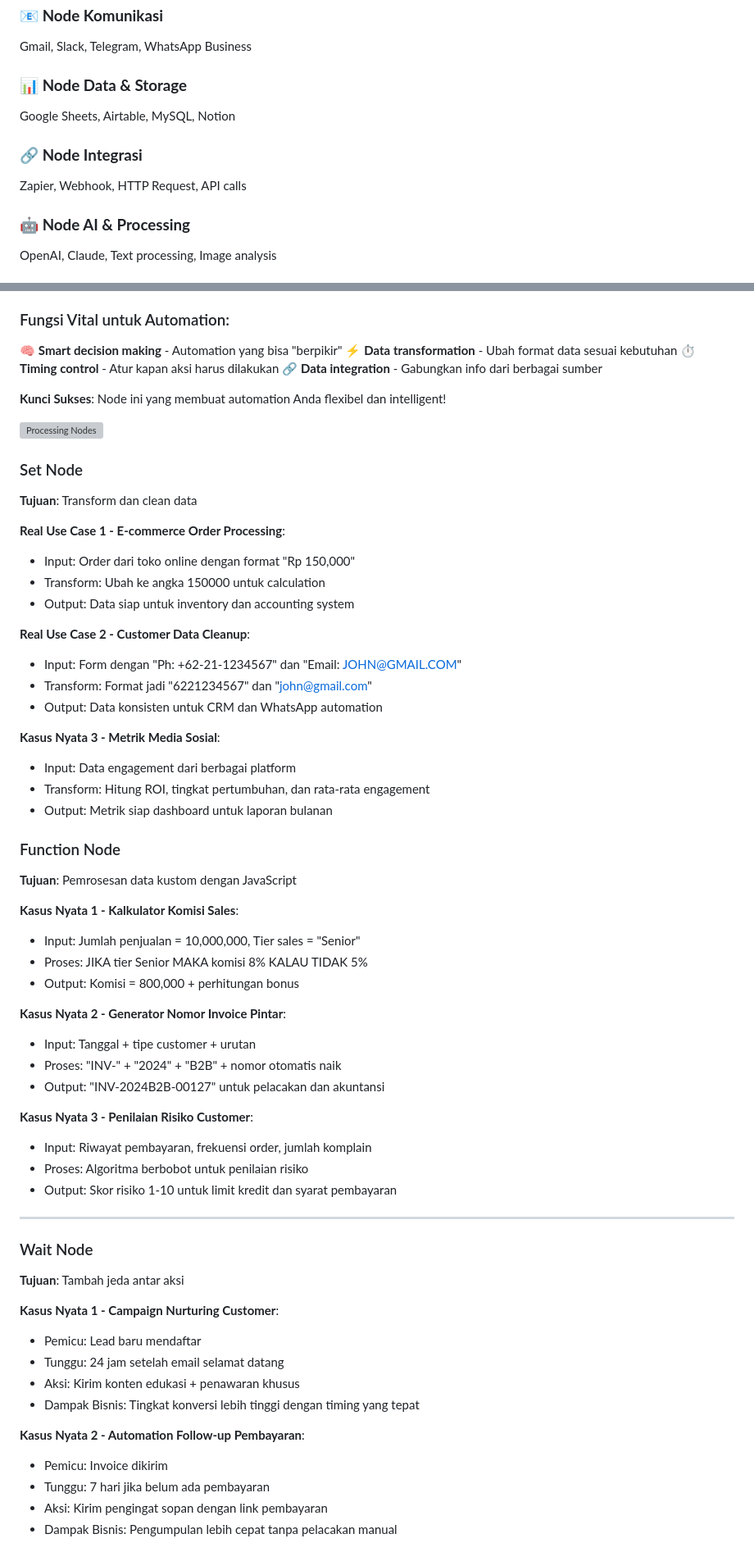
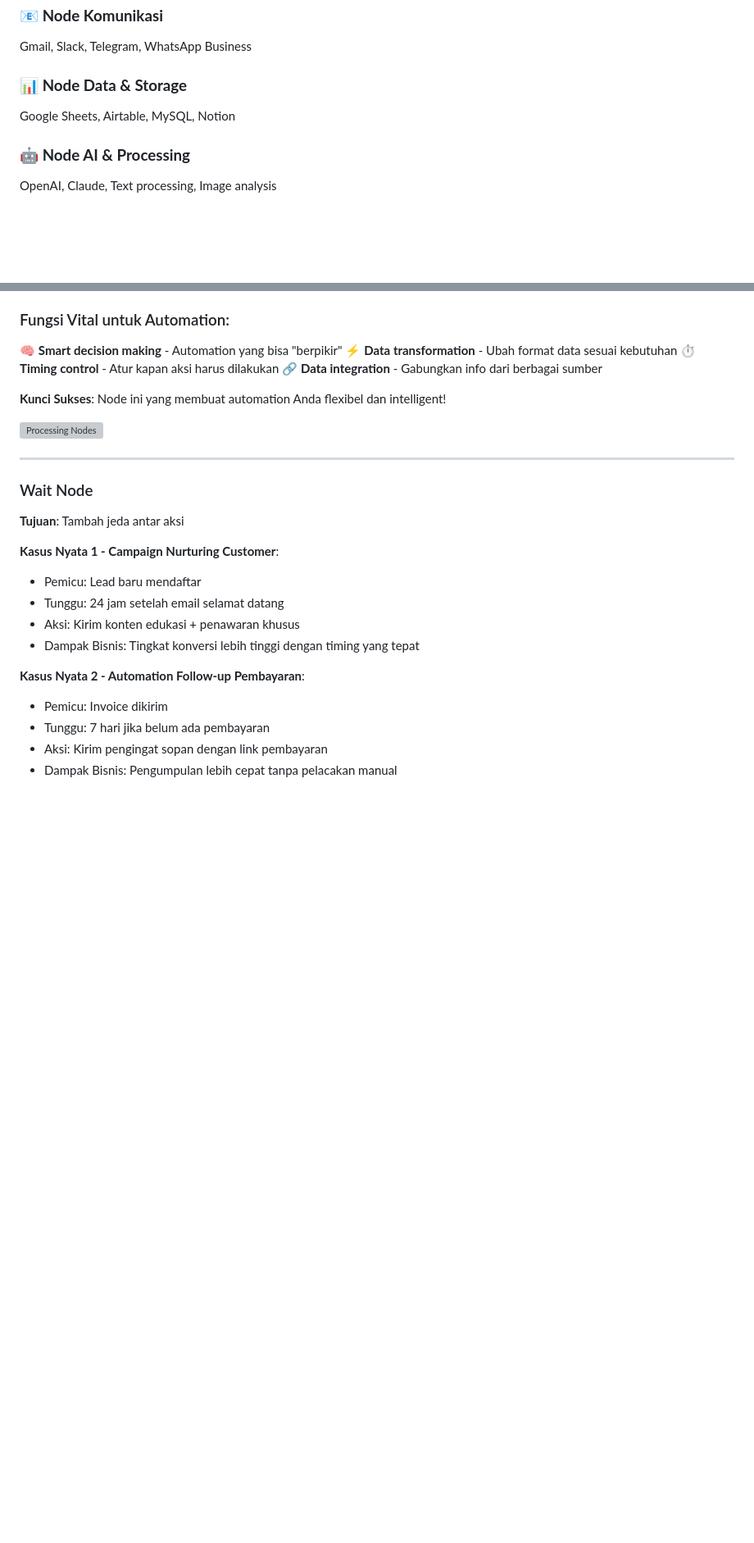
Before and after one commit to imam/n8n-workshop, a Markdown page: day-2/slides.md, 2 parts joined by grey strips. Shown: that part at 82% size. Drawn GitHub-style; blank space fills up the shorter version; grey boxes are pictures that could not be loaded.

Commit message:
docs: remove redundant examples for Set and Function nodes in Day 2 slides

```diff
--- a/day-2/slides.md
+++ b/day-2/slides.md
@@ -221,9 +221,6 @@ Gmail, Slack, Telegram, WhatsApp Business
 ### 📊 **Node Data & Storage**
 Google Sheets, Airtable, MySQL, Notion
 
-### 🔗 **Node Integrasi**
-Zapier, Webhook, HTTP Request, API calls
-
 ### 🤖 **Node AI & Processing**
 OpenAI, Claude, Text processing, Image analysis
 
@@ -351,42 +348,6 @@ Cron, IF, Switch, Wait, Merge
 
 ![Processing Nodes](day-2/images/processing-nodes.png)
 <!-- Placeholder: Screenshots of processing nodes -->
-
-### Set Node
-**Tujuan**: Transform dan clean data
-
-**Real Use Case 1 - E-commerce Order Processing**:
-- Input: Order dari toko online dengan format "Rp 150,000"
-- Transform: Ubah ke angka 150000 untuk calculation
-- Output: Data siap untuk inventory dan accounting system
-
-**Real Use Case 2 - Customer Data Cleanup**:
-- Input: Form dengan "Ph: +62-21-1234567" dan "Email: JOHN@GMAIL.COM"
-- Transform: Format jadi "6221234567" dan "john@gmail.com"
-- Output: Data konsisten untuk CRM dan WhatsApp automation
-
-**Kasus Nyata 3 - Metrik Media Sosial**:
-- Input: Data engagement dari berbagai platform
-- Transform: Hitung ROI, tingkat pertumbuhan, dan rata-rata engagement
-- Output: Metrik siap dashboard untuk laporan bulanan
-
-### Function Node
-**Tujuan**: Pemrosesan data kustom dengan JavaScript
-
-**Kasus Nyata 1 - Kalkulator Komisi Sales**:
-- Input: Jumlah penjualan = 10,000,000, Tier sales = "Senior"
-- Proses: JIKA tier Senior MAKA komisi 8% KALAU TIDAK 5%
-- Output: Komisi = 800,000 + perhitungan bonus
-
-**Kasus Nyata 2 - Generator Nomor Invoice Pintar**:
-- Input: Tanggal + tipe customer + urutan
-- Proses: "INV-" + "2024" + "B2B" + nomor otomatis naik
-- Output: "INV-2024B2B-00127" untuk pelacakan dan akuntansi
-
-**Kasus Nyata 3 - Penilaian Risiko Customer**:
-- Input: Riwayat pembayaran, frekuensi order, jumlah komplain
-- Proses: Algoritma berbobot untuk penilaian risiko
-- Output: Skor risiko 1-10 untuk limit kredit dan syarat pembayaran
 
 ---
 
```
